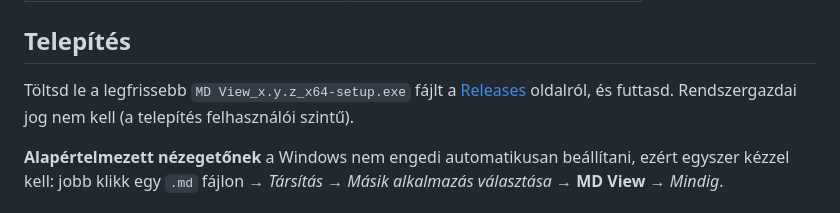
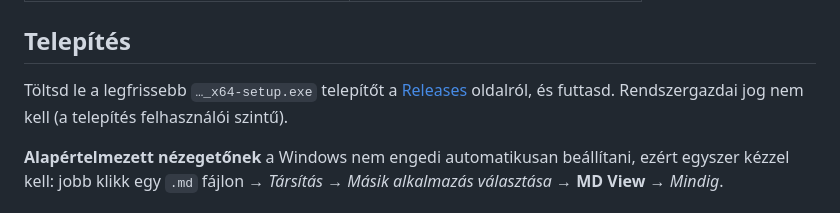
Before and after one commit to JMarty/markee, a Markdown page: README.md, the part around the change. Drawn GitHub-style.

Commit message:
README: telepítő fájlnevének javítása
Co-Authored-By: Claude Opus 5.5 <noreply@anthropic.com>

```diff
--- a/README.md
+++ b/README.md
@@ -51,7 +51,7 @@ A Markdown nyersen olvasható, de renderelve az igazi. A meglévő megoldások v
 
 ## Telepítés
 
-Töltsd le a legfrissebb `MD View_x.y.z_x64-setup.exe` fájlt a [Releases](../../releases) oldalról, és futtasd. Rendszergazdai jog nem kell (a telepítés felhasználói szintű).
+Töltsd le a legfrissebb `…_x64-setup.exe` telepítőt a [Releases](../../releases) oldalról, és futtasd. Rendszergazdai jog nem kell (a telepítés felhasználói szintű).
 
 **Alapértelmezett nézegetőnek** a Windows nem engedi automatikusan beállítani, ezért egyszer kézzel kell: jobb klikk egy `.md` fájlon → *Társítás* → *Másik alkalmazás választása* → **MD View** → *Mindig*.
 
```
